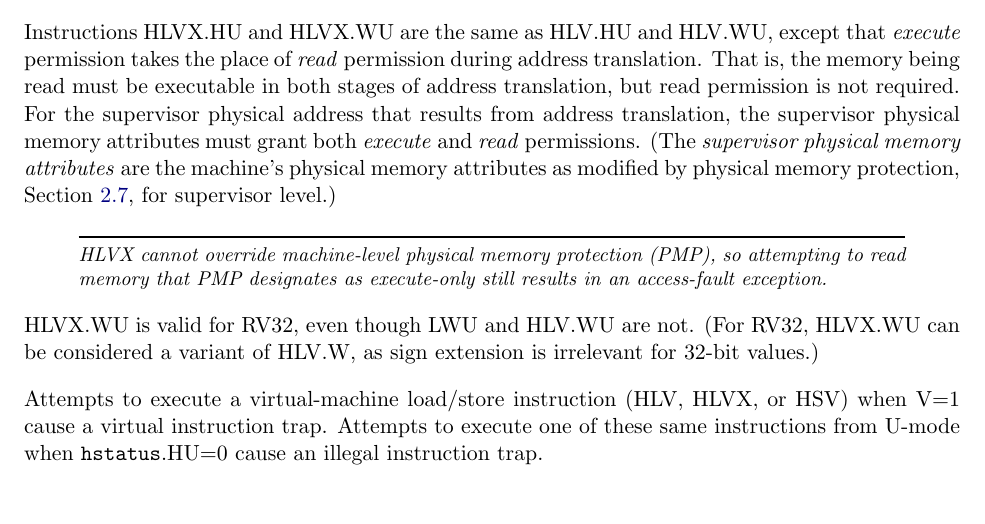
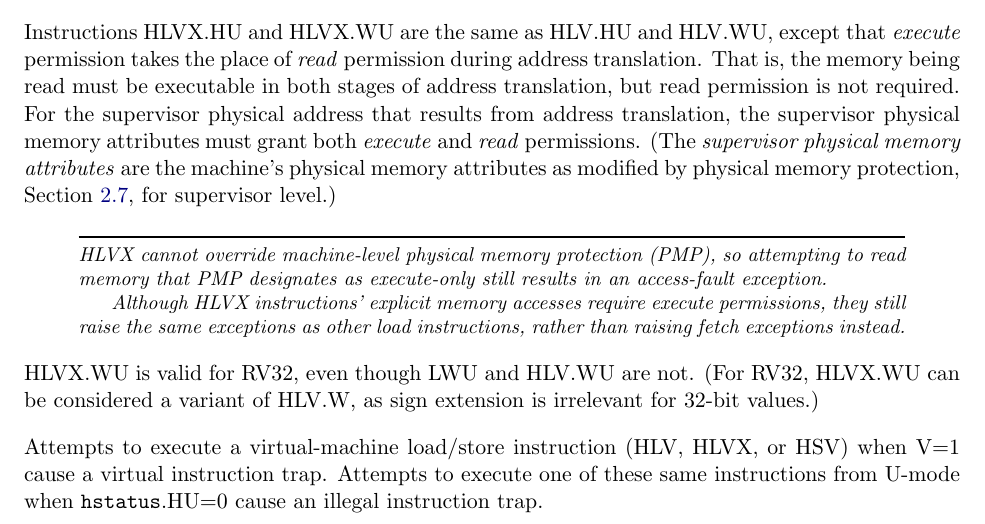
Before and after one commit to riscv/riscv-isa-manual, a LaTeX thesis (src/riscv-privileged.tex, which reads src/hypervisor.tex): part of page 129 of 149, cut so that both start at the same text. Compiled offline with pdfLaTeX.

Commit message:
Clarify HLVX exception types

```diff
--- a/src/hypervisor.tex
+++ b/src/hypervisor.tex
@@ -1899,6 +1899,10 @@ Section~\ref{sec:pmp}, for supervisor level.)
 HLVX cannot override machine-level physical memory protection (PMP),
 so attempting to read memory that PMP designates as execute-only still
 results in an access-fault exception.
+
+Although HLVX instructions' explicit memory accesses require execute
+permissions, they still raise the same exceptions as other load instructions,
+rather than raising fetch exceptions instead.
 \end{commentary}
 
 HLVX.WU is valid for RV32, even though LWU and HLV.WU are not.
```
